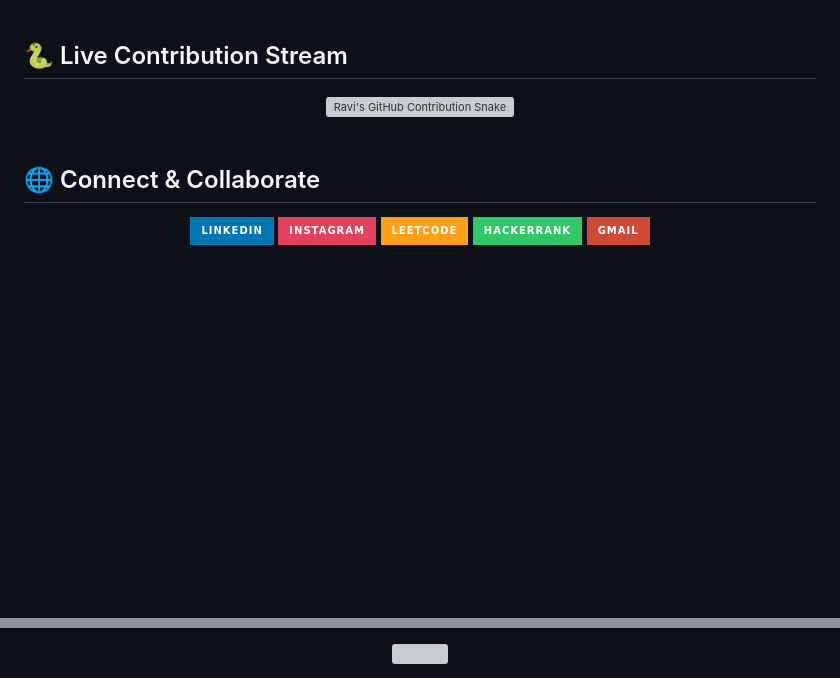
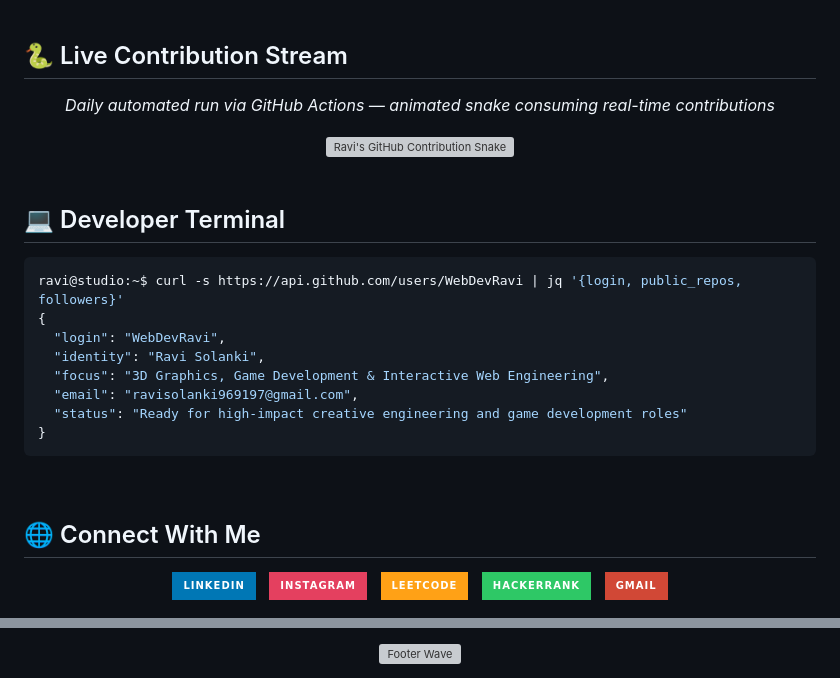
Before and after one commit to WebDevRavi/WebDevRavi, a Markdown page: README.md, 2 parts joined by grey strips. GitHub-like rendering; badges without logos; blank space fills up the shorter version; grey boxes are pictures that could not be loaded.

````diff
--- a/README.md
+++ b/README.md
@@ -132,6 +156,10 @@ A physics-driven lunar lander and rocket maneuvering system developed in Unity w
 <br/>
 
 ## 🐍 Live Contribution Stream
+
+<p align="center">
+  <em>Daily automated run via GitHub Actions — animated snake consuming real-time contributions</em>
+</p>
 
 <div align="center">
 
@@ -141,22 +169,41 @@ A physics-driven lunar lander and rocket maneuvering system developed in Unity w
 
 <br/>
 
-## 🌐 Connect & Collaborate
+## 💻 Developer Terminal
+
+```bash
+ravi@studio:~$ curl -s https://api.github.com/users/WebDevRavi | jq '{login, public_repos, followers}'
+{
+  "login": "WebDevRavi",
+  "identity": "Ravi Solanki",
+  "focus": "3D Graphics, Game Development & Interactive Web Engineering",
+  "email": "ravisolanki969197@gmail.com",
+  "status": "Ready for high-impact creative engineering and game development roles"
+}
+```
+
+<br/>
+
+## 🌐 Connect With Me
 
 <div align="center">
 
 <a href="https://www.linkedin.com/in/ravi-solanki-bb2420375/" target="_blank">
   <img src="https://img.shields.io/badge/LinkedIn-0077B5?style=for-the-badge&logo=linkedin&logoColor=white" alt="LinkedIn" />
 </a>
+&nbsp;
 <a href="https://instagram.com/ravi_solanki_1567" target="_blank">
   <img src="https://img.shields.io/badge/Instagram-E4405F?style=for-the-badge&logo=instagram&logoColor=white" alt="Instagram" />
 </a>
+&nbsp;
 <a href="https://leetcode.com/ravi_bana_1567" target="_blank">
   <img src="https://img.shields.io/badge/LeetCode-FFA116?style=for-the-badge&logo=leetcode&logoColor=black" alt="LeetCode" />
 </a>
+&nbsp;
 <a href="https://www.hackerrank.com/ravisolanki96911" target="_blank">
   <img src="https://img.shields.io/badge/HackerRank-2EC866?style=for-the-badge&logo=hackerrank&logoColor=white" alt="HackerRank" />
 </a>
+&nbsp;
 <a href="mailto:ravisolanki969197@gmail.com">
   <img src="https://img.shields.io/badge/Gmail-D14836?style=for-the-badge&logo=gmail&logoColor=white" alt="Gmail" />
 </a>
@@ -168,5 +216,5 @@ A physics-driven lunar lander and rocket maneuvering system developed in Unity w
 <div align="center">
 
-<img src="https://capsule-render.vercel.app/api?type=waving&color=gradient&customColorList=6,11,20&height=120&section=footer"/>
+<img src="https://capsule-render.vercel.app/api?type=waving&color=gradient&customColorList=6,11,20&height=120&section=footer" width="100%" alt="Footer Wave"/>
 
 </div>
````
Also changed, not shown: other parts of README.md (+79 -54 lines).
